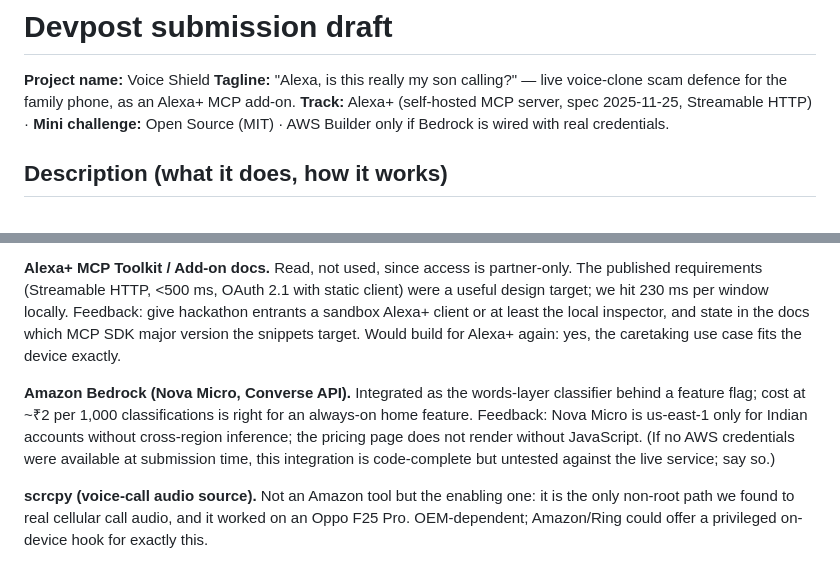
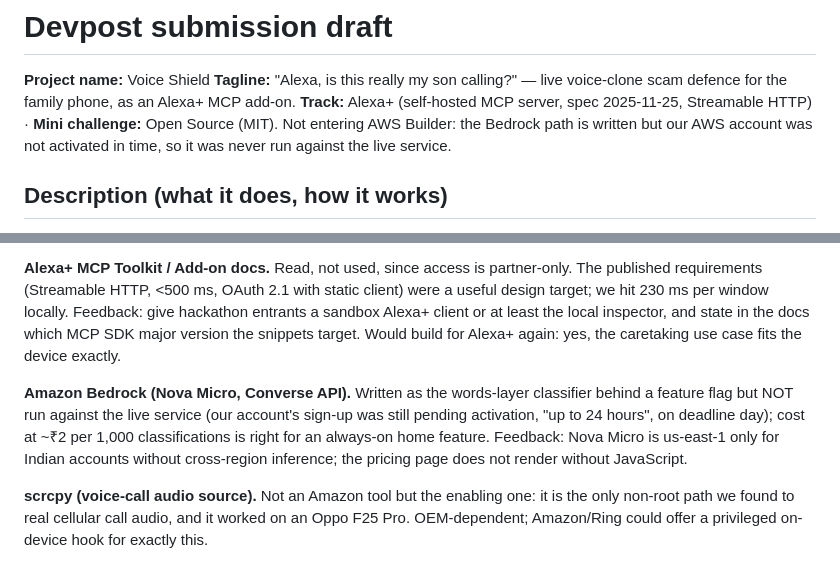
Before and after one commit to shaunmortal/voice-shield, a Markdown page: docs/submission.md, 2 parts joined by grey strips. GitHub-like rendering.

```diff
--- a/docs/submission.md
+++ b/docs/submission.md
@@ -2,7 +2,7 @@
 
 **Project name:** Voice Shield
 **Tagline:** "Alexa, is this really my son calling?" — live voice-clone scam defence for the family phone, as an Alexa+ MCP add-on.
-**Track:** Alexa+ (self-hosted MCP server, spec 2025-11-25, Streamable HTTP) · **Mini challenge:** Open Source (MIT) · AWS Builder only if Bedrock is wired with real credentials.
+**Track:** Alexa+ (self-hosted MCP server, spec 2025-11-25, Streamable HTTP) · **Mini challenge:** Open Source (MIT). Not entering AWS Builder: the Bedrock path is written but our AWS account was not activated in time, so it was never run against the live service.
 
 ## Description (what it does, how it works)
 
@@ -16,7 +16,7 @@ We measured it on our own voice, including a real VoLTE call: clones from two op
 
 **Alexa+ MCP Toolkit / Add-on docs.** Read, not used, since access is partner-only. The published requirements (Streamable HTTP, <500 ms, OAuth 2.1 with static client) were a useful design target; we hit 230 ms per window locally. Feedback: give hackathon entrants a sandbox Alexa+ client or at least the local inspector, and state in the docs which MCP SDK major version the snippets target. Would build for Alexa+ again: yes, the caretaking use case fits the device exactly.
 
-**Amazon Bedrock (Nova Micro, Converse API).** Integrated as the words-layer classifier behind a feature flag; cost at ~₹2 per 1,000 classifications is right for an always-on home feature. Feedback: Nova Micro is us-east-1 only for Indian accounts without cross-region inference; the pricing page does not render without JavaScript. (If no AWS credentials were available at submission time, this integration is code-complete but untested against the live service; say so.)
+**Amazon Bedrock (Nova Micro, Converse API).** Written as the words-layer classifier behind a feature flag but NOT run against the live service (our account's sign-up was still pending activation, "up to 24 hours", on deadline day); cost at ~₹2 per 1,000 classifications is right for an always-on home feature. Feedback: Nova Micro is us-east-1 only for Indian accounts without cross-region inference; the pricing page does not render without JavaScript.
 
 **scrcpy (voice-call audio source).** Not an Amazon tool but the enabling one: it is the only non-root path we found to real cellular call audio, and it worked on an Oppo F25 Pro. OEM-dependent; Amazon/Ring could offer a privileged on-device hook for exactly this.
 
```
Also changed, not shown: README.md (+1 -1 lines).
